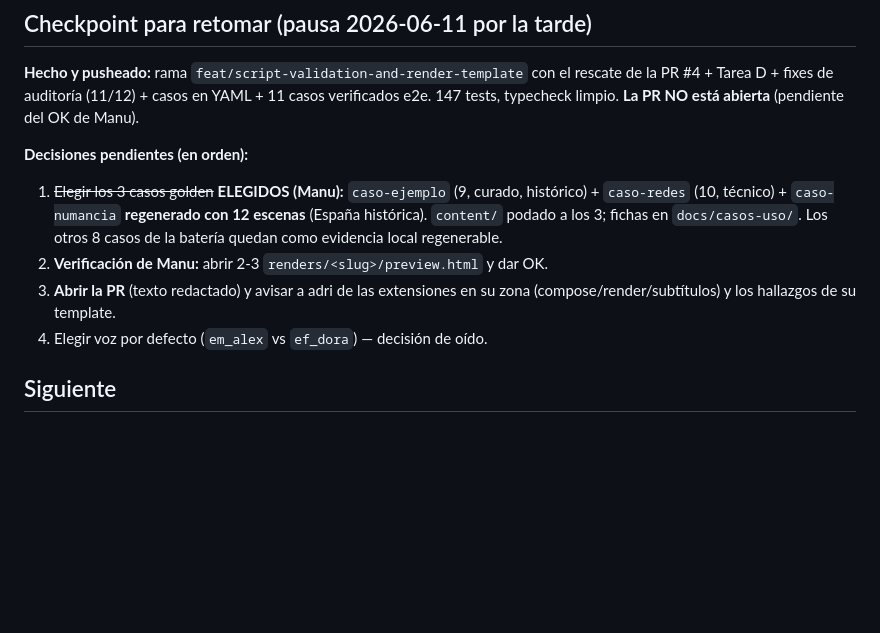
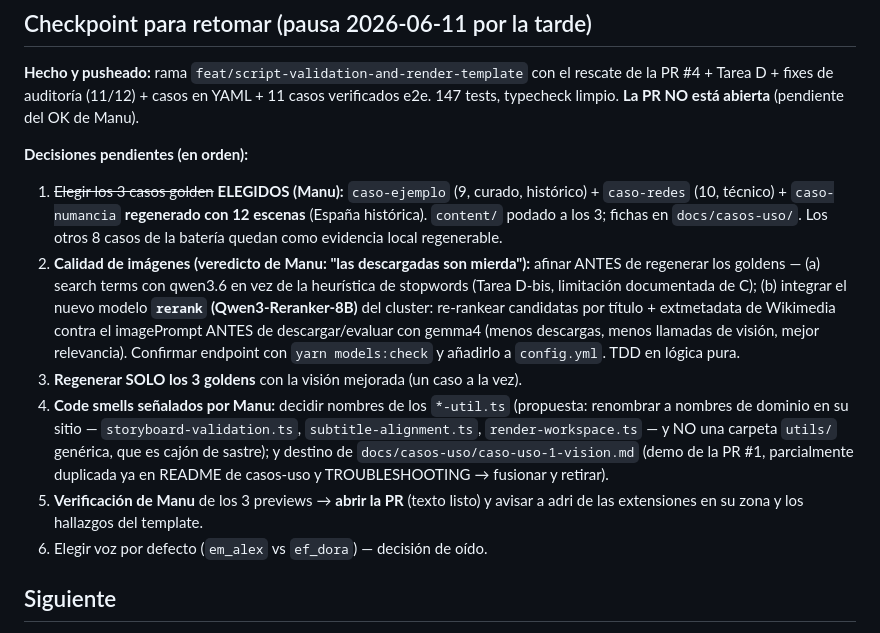
Before and after one commit to lamjesus/nan-video-pipeline, a Markdown page: docs/sessions/2026-06-11.md, the part around the change. Drawn GitHub-style; blank space fills up the shorter version.

Commit message:
docs: next-session directives (image quality, reranker, code smells)

```diff
--- a/docs/sessions/2026-06-11.md
+++ b/docs/sessions/2026-06-11.md
@@ -106,10 +106,24 @@ rescate de la PR #4 + Tarea D + fixes de auditoría (11/12) + casos en YAML +
    **regenerado con 12 escenas** (España histórica). `content/` podado a los
    3; fichas en `docs/casos-uso/`. Los otros 8 casos de la batería quedan como
    evidencia local regenerable.
-2. **Verificación de Manu:** abrir 2-3 `renders/<slug>/preview.html` y dar OK.
-3. **Abrir la PR** (texto redactado) y avisar a adri de las extensiones en su
-   zona (compose/render/subtítulos) y los hallazgos de su template.
-4. Elegir voz por defecto (`em_alex` vs `ef_dora`) — decisión de oído.
+2. **Calidad de imágenes (veredicto de Manu: "las descargadas son mierda"):**
+   afinar ANTES de regenerar los goldens — (a) search terms con qwen3.6 en vez
+   de la heurística de stopwords (Tarea D-bis, limitación documentada de C);
+   (b) integrar el nuevo modelo **`rerank` (Qwen3-Reranker-8B)** del cluster:
+   re-rankear candidatas por título + extmetadata de Wikimedia contra el
+   imagePrompt ANTES de descargar/evaluar con gemma4 (menos descargas, menos
+   llamadas de visión, mejor relevancia). Confirmar endpoint con
+   `yarn models:check` y añadirlo a `config.yml`. TDD en lógica pura.
+3. **Regenerar SOLO los 3 goldens** con la visión mejorada (un caso a la vez).
+4. **Code smells señalados por Manu:** decidir nombres de los `*-util.ts`
+   (propuesta: renombrar a nombres de dominio en su sitio —
+   `storyboard-validation.ts`, `subtitle-alignment.ts`, `render-workspace.ts` —
+   y NO una carpeta `utils/` genérica, que es cajón de sastre); y destino de
+   `docs/casos-uso/caso-uso-1-vision.md` (demo de la PR #1, parcialmente
+   duplicada ya en README de casos-uso y TROUBLESHOOTING → fusionar y retirar).
+5. **Verificación de Manu** de los 3 previews → **abrir la PR** (texto listo)
+   y avisar a adri de las extensiones en su zona y los hallazgos del template.
+6. Elegir voz por defecto (`em_alex` vs `ef_dora`) — decisión de oído.
 
 ## Siguiente
 
```
